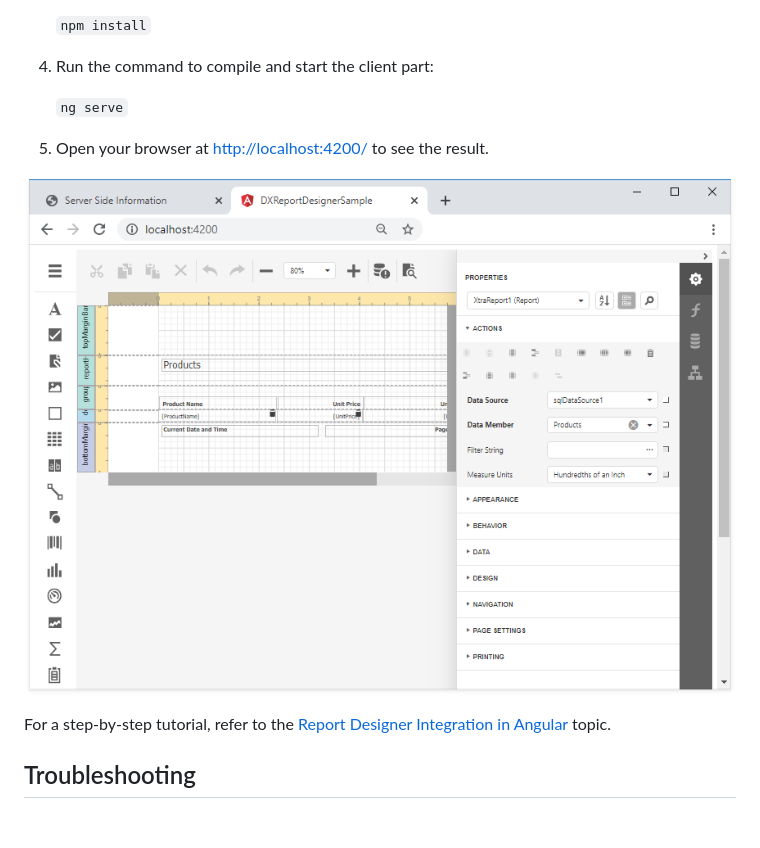
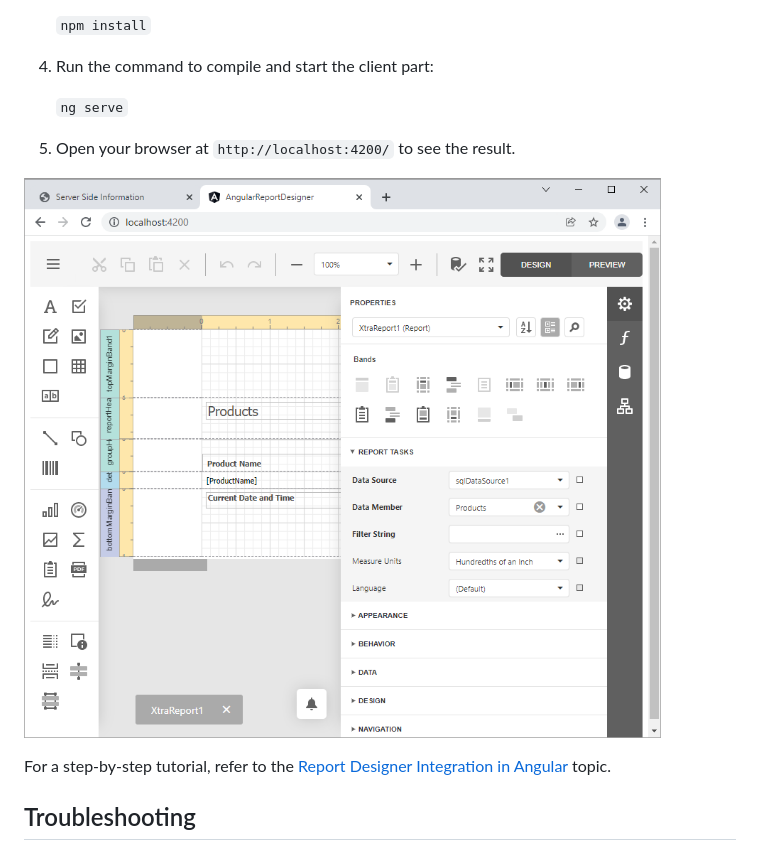
Before and after one commit to DevExpress-Examples/reporting-angular-integrate-report-designer, a Markdown page: Readme.md, the part around the change. Rendered like a GitHub page; pictures changed too: images/screenshot.png; blank space fills up the shorter version.

````diff
--- a/Readme.md
+++ b/Readme.md
@@ -54,9 +54,9 @@ Perform the following steps to run this example:
 
     ```ng serve```
 
-5. Open your browser at [http://localhost:4200/](http://localhost:4200/) to see the result.
+5. Open your browser at `http://localhost:4200/` to see the result.
 
-![](images/screenshot.png)
+![Web Report Designer in JavaScript with Angular](images/screenshot.png)
 
 
 For a step-by-step tutorial, refer to the
````
Also changed, not shown: 11 other files.
